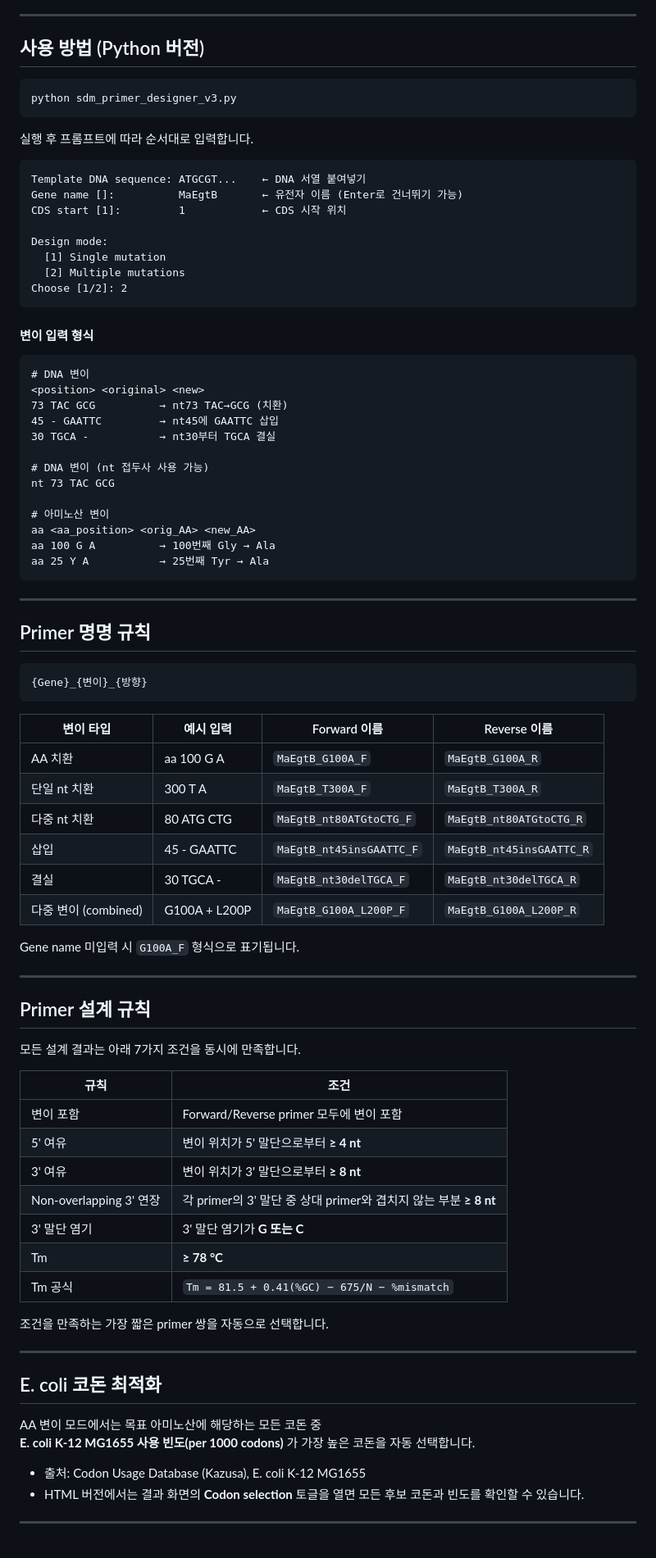
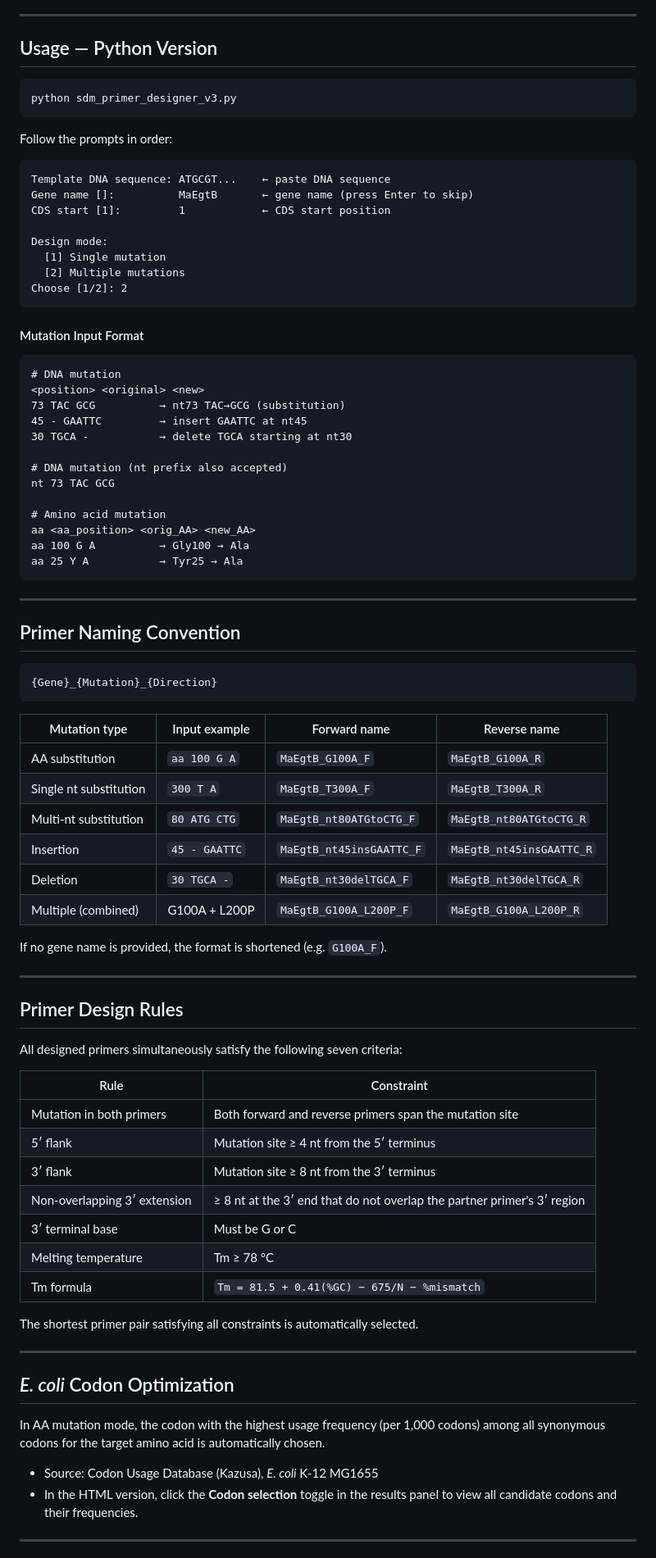
Before and after one commit to yusik9211/SDM_Primer_Designer, a Markdown page: README.md, the part around one of its changes. Shown at 82% size. GitHub-like rendering.

````diff
--- a/README.md
+++ b/README.md
@@ -68,18 +68,18 @@ Python 3.6 이상, 외부 패키지 불필요.
 
 ---
 
-## 사용 방법 (Python 버전)
+## Usage — Python Version
 
 ```
 python sdm_primer_designer_v3.py
 ```
 
-실행 후 프롬프트에 따라 순서대로 입력합니다.
+Follow the prompts in order:
 
 ```
-Template DNA sequence: ATGCGT...    ← DNA 서열 붙여넣기
-Gene name []:          MaEgtB       ← 유전자 이름 (Enter로 건너뛰기 가능)
-CDS start [1]:         1            ← CDS 시작 위치
+Template DNA sequence: ATGCGT...    ← paste DNA sequence
+Gene name []:          MaEgtB       ← gene name (press Enter to skip)
+CDS start [1]:         1            ← CDS start position
 
 Design mode:
   [1] Single mutation
@@ -87,69 +87,68 @@ Design mode:
 Choose [1/2]: 2
 ```
 
-#### 변이 입력 형식
+#### Mutation Input Format
 ```
-# DNA 변이
+# DNA mutation
 <position> <original> <new>
-73 TAC GCG          → nt73 TAC→GCG (치환)
-45 - GAATTC         → nt45에 GAATTC 삽입
-30 TGCA -           → nt30부터 TGCA 결실
+73 TAC GCG          → nt73 TAC→GCG (substitution)
+45 - GAATTC         → insert GAATTC at nt45
+30 TGCA -           → delete TGCA starting at nt30
 
-# DNA 변이 (nt 접두사 사용 가능)
+# DNA mutation (nt prefix also accepted)
 nt 73 TAC GCG
 
-# 아미노산 변이
+# Amino acid mutation
 aa <aa_position> <orig_AA> <new_AA>
-aa 100 G A          → 100번째 Gly → Ala
-aa 25 Y A           → 25번째 Tyr → Ala
+aa 100 G A          → Gly100 → Ala
+aa 25 Y A           → Tyr25 → Ala
 ```
 
 ---
 
-## Primer 명명 규칙
+## Primer Naming Convention
 
 ```
-{Gene}_{변이}_{방향}
+{Gene}_{Mutation}_{Direction}
 ```
 
-| 변이 타입 | 예시 입력 | Forward 이름 | Reverse 이름 |
-|----------|----------|-------------|-------------|
-| AA 치환 | aa 100 G A | `MaEgtB_G100A_F` | `MaEgtB_G100A_R` |
-| 단일 nt 치환 | 300 T A | `MaEgtB_T300A_F` | `MaEgtB_T300A_R` |
-| 다중 nt 치환 | 80 ATG CTG | `MaEgtB_nt80ATGtoCTG_F` | `MaEgtB_nt80ATGtoCTG_R` |
-| 삽입 | 45 - GAATTC | `MaEgtB_nt45insGAATTC_F` | `MaEgtB_nt45insGAATTC_R` |
-| 결실 | 30 TGCA - | `MaEgtB_nt30delTGCA_F` | `MaEgtB_nt30delTGCA_R` |
-| 다중 변이 (combined) | G100A + L200P | `MaEgtB_G100A_L200P_F` | `MaEgtB_G100A_L200P_R` |
+| Mutation type | Input example | Forward name | Reverse name |
+|---------------|--------------|--------------|--------------|
+| AA substitution | `aa 100 G A` | `MaEgtB_G100A_F` | `MaEgtB_G100A_R` |
+| Single nt substitution | `300 T A` | `MaEgtB_T300A_F` | `MaEgtB_T300A_R` |
+| Multi-nt substitution | `80 ATG CTG` | `MaEgtB_nt80ATGtoCTG_F` | `MaEgtB_nt80ATGtoCTG_R` |
+| Insertion | `45 - GAATTC` | `MaEgtB_nt45insGAATTC_F` | `MaEgtB_nt45insGAATTC_R` |
+| Deletion | `30 TGCA -` | `MaEgtB_nt30delTGCA_F` | `MaEgtB_nt30delTGCA_R` |
+| Multiple (combined) | G100A + L200P | `MaEgtB_G100A_L200P_F` | `MaEgtB_G100A_L200P_R` |
 
-Gene name 미입력 시 `G100A_F` 형식으로 표기됩니다.
+If no gene name is provided, the format is shortened (e.g. `G100A_F`).
 
 ---
 
-## Primer 설계 규칙
+## Primer Design Rules
 
-모든 설계 결과는 아래 7가지 조건을 동시에 만족합니다.
+All designed primers simultaneously satisfy the following seven criteria:
 
-| 규칙 | 조건 |
-|------|------|
-| 변이 포함 | Forward/Reverse primer 모두에 변이 포함 |
-| 5' 여유 | 변이 위치가 5' 말단으로부터 **≥ 4 nt** |
-| 3' 여유 | 변이 위치가 3' 말단으로부터 **≥ 8 nt** |
-| Non-overlapping 3' 연장 | 각 primer의 3' 말단 중 상대 primer와 겹치지 않는 부분 **≥ 8 nt** |
-| 3' 말단 염기 | 3' 말단 염기가 **G 또는 C** |
-| Tm | **≥ 78 °C** |
-| Tm 공식 | `Tm = 81.5 + 0.41(%GC) − 675/N − %mismatch` |
+| Rule | Constraint |
+|------|-----------|
+| Mutation in both primers | Both forward and reverse primers span the mutation site |
+| 5′ flank | Mutation site ≥ 4 nt from the 5′ terminus |
+| 3′ flank | Mutation site ≥ 8 nt from the 3′ terminus |
+| Non-overlapping 3′ extension | ≥ 8 nt at the 3′ end that do not overlap the partner primer's 3′ region |
+| 3′ terminal base | Must be G or C |
+| Melting temperature | Tm ≥ 78 °C |
+| Tm formula | `Tm = 81.5 + 0.41(%GC) − 675/N − %mismatch` |
 
-조건을 만족하는 가장 짧은 primer 쌍을 자동으로 선택합니다.
+The shortest primer pair satisfying all constraints is automatically selected.
 
 ---
 
-## E. coli 코돈 최적화
+## *E. coli* Codon Optimization
 
-AA 변이 모드에서는 목표 아미노산에 해당하는 모든 코돈 중
-**E. coli K-12 MG1655 사용 빈도(per 1000 codons)** 가 가장 높은 코돈을 자동 선택합니다.
+In AA mutation mode, the codon with the highest usage frequency (per 1,000 codons) among all synonymous codons for the target amino acid is automatically chosen.
 
-- 출처: Codon Usage Database (Kazusa), E. coli K-12 MG1655
-- HTML 버전에서는 결과 화면의 **Codon selection** 토글을 열면 모든 후보 코돈과 빈도를 확인할 수 있습니다.
+- Source: Codon Usage Database (Kazusa), *E. coli* K-12 MG1655
+- In the HTML version, click the **Codon selection** toggle in the results panel to view all candidate codons and their frequencies.
 
 ---
 
````
Also changed, not shown: other parts of README.md (+48 -49 lines).
